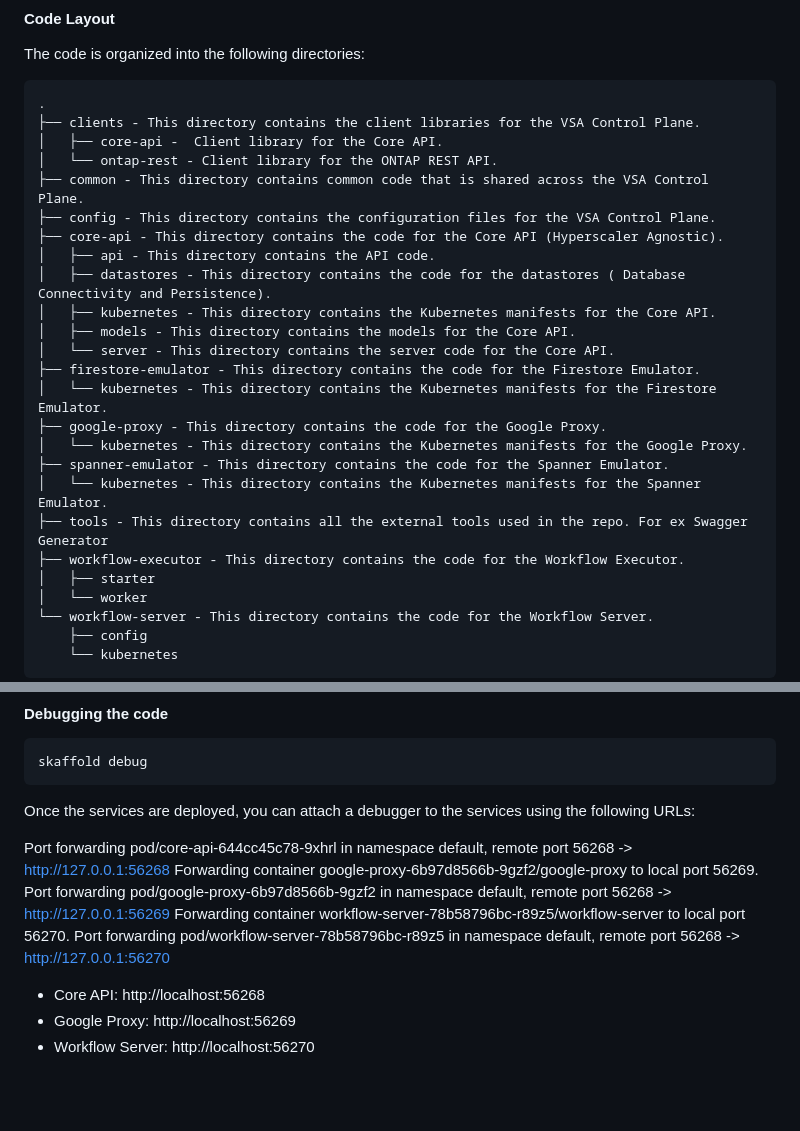
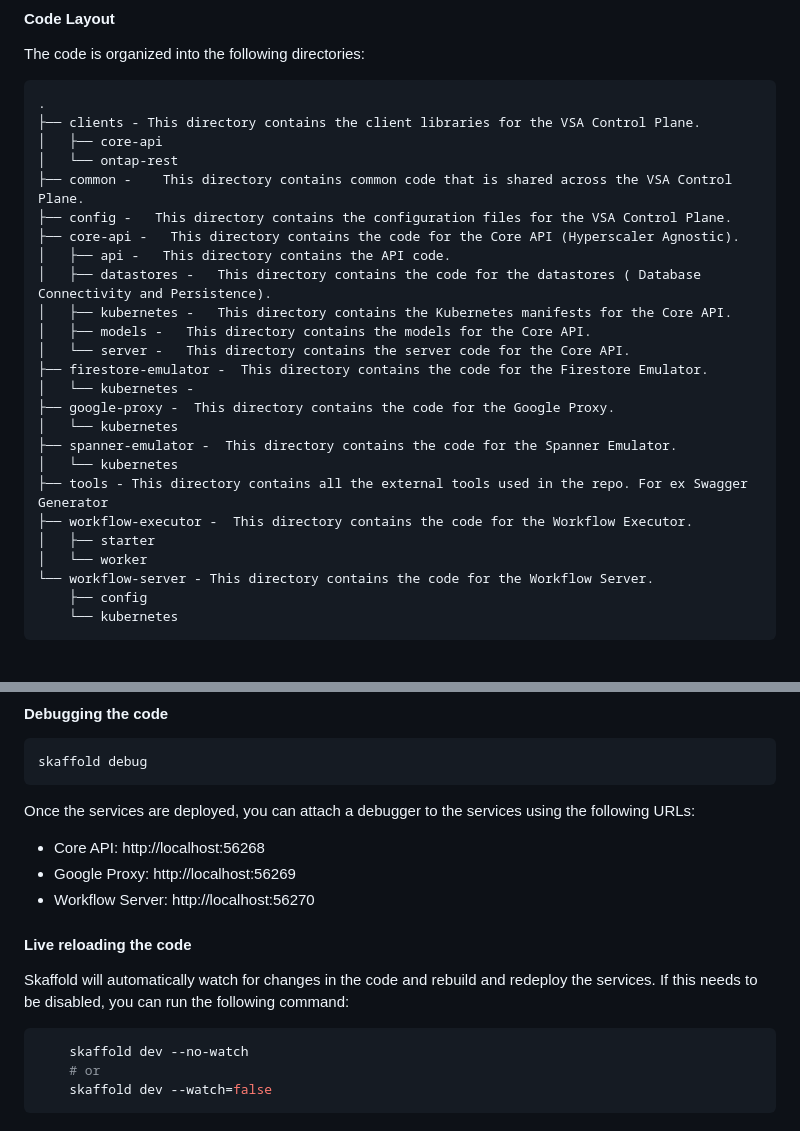
Before and after one commit to CSC-Security-sandbox/vcp-fresh-breakability, a Markdown page: README.md, 2 parts joined by grey strips. Rendered like a GitHub page; blank space fills up the shorter version.

Commit message:
Update the ReadMe (#10)

````diff
--- a/README.md
+++ b/README.md
@@ -17,24 +17,24 @@ The code is organized into the following directories:
 ```aiignore
 .
 ├── clients - This directory contains the client libraries for the VSA Control Plane.
-│   ├── core-api -  Client library for the Core API.
-│   └── ontap-rest - Client library for the ONTAP REST API.
-├── common - This directory contains common code that is shared across the VSA Control Plane.
-├── config - This directory contains the configuration files for the VSA Control Plane.
-├── core-api - This directory contains the code for the Core API (Hyperscaler Agnostic).
-│   ├── api - This directory contains the API code.
-│   ├── datastores - This directory contains the code for the datastores ( Database Connectivity and Persistence).
-│   ├── kubernetes - This directory contains the Kubernetes manifests for the Core API.
-│   ├── models - This directory contains the models for the Core API.
-│   └── server - This directory contains the server code for the Core API.
-├── firestore-emulator - This directory contains the code for the Firestore Emulator.
-│   └── kubernetes - This directory contains the Kubernetes manifests for the Firestore Emulator.
-├── google-proxy - This directory contains the code for the Google Proxy.
-│   └── kubernetes - This directory contains the Kubernetes manifests for the Google Proxy.
-├── spanner-emulator - This directory contains the code for the Spanner Emulator.
-│   └── kubernetes - This directory contains the Kubernetes manifests for the Spanner Emulator.
+│   ├── core-api
+│   └── ontap-rest
+├── common -    This directory contains common code that is shared across the VSA Control Plane.
+├── config -   This directory contains the configuration files for the VSA Control Plane.
+├── core-api -   This directory contains the code for the Core API (Hyperscaler Agnostic).
+│   ├── api -   This directory contains the API code.
+│   ├── datastores -   This directory contains the code for the datastores ( Database Connectivity and Persistence).
+│   ├── kubernetes -   This directory contains the Kubernetes manifests for the Core API.
+│   ├── models -   This directory contains the models for the Core API.
+│   └── server -   This directory contains the server code for the Core API.
+├── firestore-emulator -  This directory contains the code for the Firestore Emulator.
+│   └── kubernetes -
+├── google-proxy -  This directory contains the code for the Google Proxy.
+│   └── kubernetes
+├── spanner-emulator -  This directory contains the code for the Spanner Emulator.
+│   └── kubernetes
 ├── tools - This directory contains all the external tools used in the repo. For ex Swagger Generator
-├── workflow-executor - This directory contains the code for the Workflow Executor.
+├── workflow-executor -  This directory contains the code for the Workflow Executor.
 │   ├── starter
 │   └── worker
 └── workflow-server - This directory contains the code for the Workflow Server.
@@ -65,12 +65,16 @@ skaffold debug
 ```
 Once the services are deployed, you can attach a debugger to the services using the following URLs:
 
-Port forwarding pod/core-api-644cc45c78-9xhrl in namespace default, remote port 56268 -> http://127.0.0.1:56268
-Forwarding container google-proxy-6b97d8566b-9gzf2/google-proxy to local port 56269.
-Port forwarding pod/google-proxy-6b97d8566b-9gzf2 in namespace default, remote port 56268 -> http://127.0.0.1:56269
-Forwarding container workflow-server-78b58796bc-r89z5/workflow-server to local port 56270.
-Port forwarding pod/workflow-server-78b58796bc-r89z5 in namespace default, remote port 56268 -> http://127.0.0.1:56270
-
 - Core API: http://localhost:56268
 - Google Proxy: http://localhost:56269
 - Workflow Server: http://localhost:56270
+
+#### Live reloading the code
+
+Skaffold will automatically watch for changes in the code and rebuild and redeploy the services. If this needs to be disabled, you can run the following command:
+
+```bash
+    skaffold dev --no-watch
+    # or
+    skaffold dev --watch=false
+```
````
